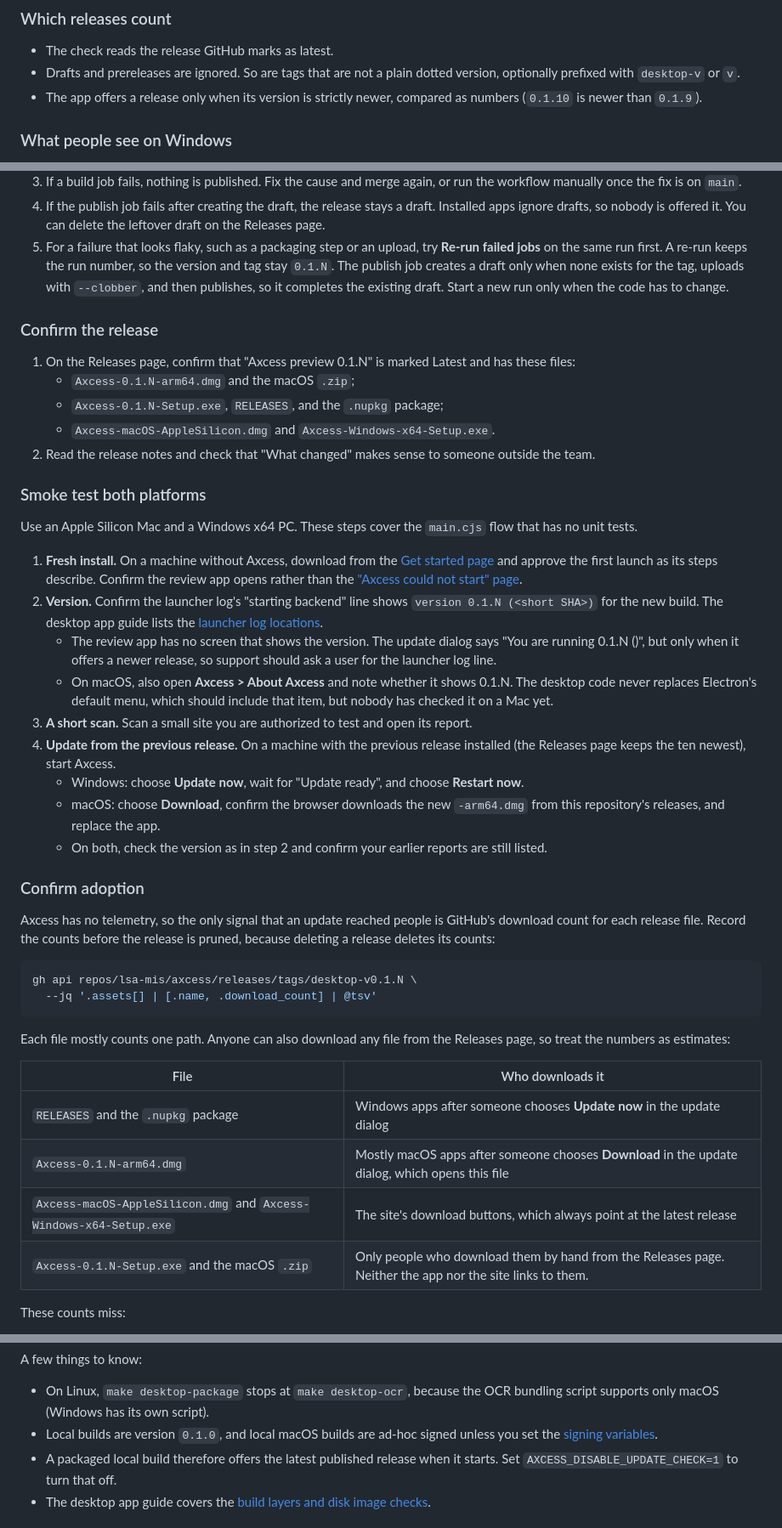
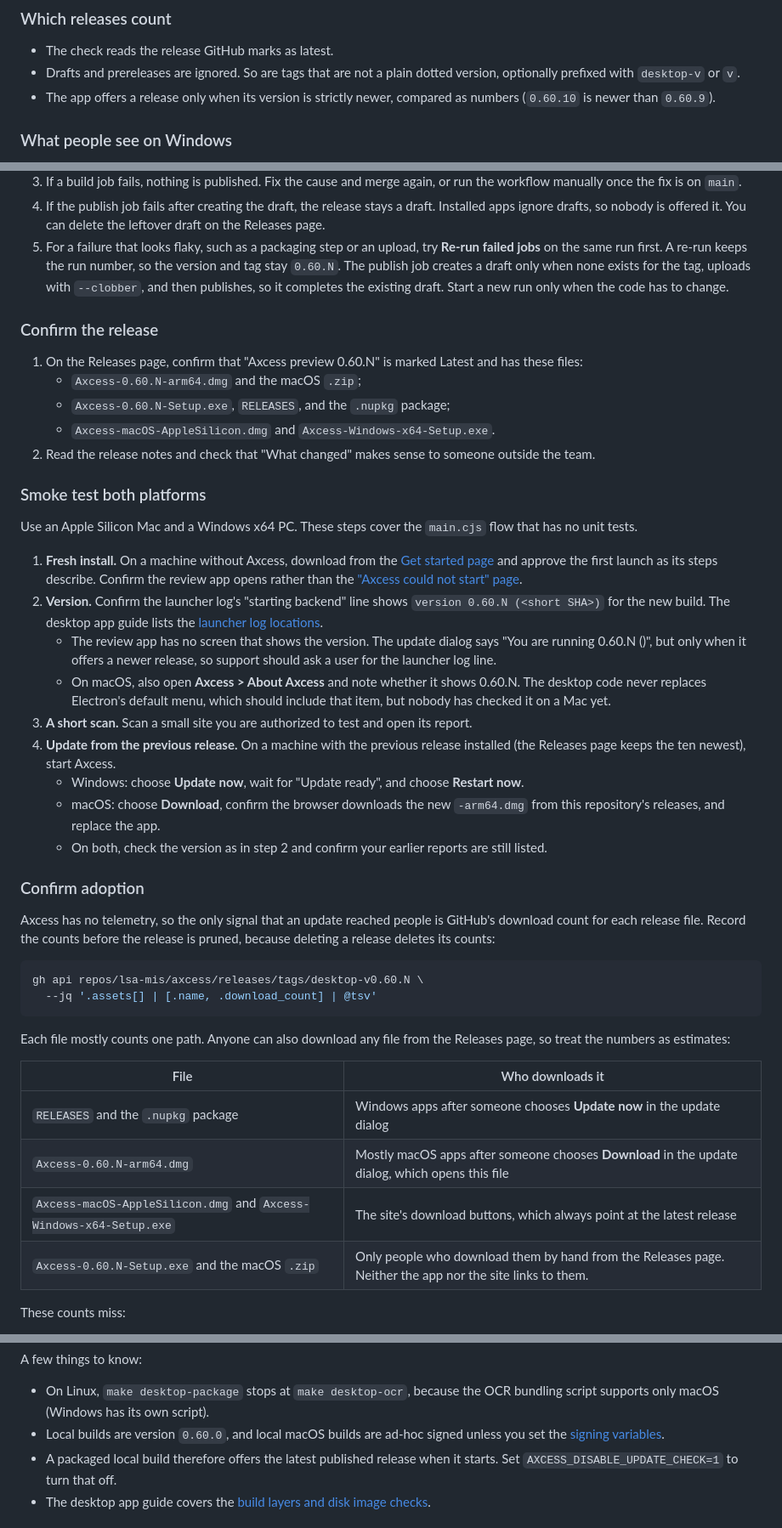
Before and after one commit to lsa-mis/axcess, a Markdown page: docs/internal/releases.md, 3 parts joined by grey strips. Shown at 85% size. GitHub-like rendering.

````diff
--- a/docs/internal/releases.md
+++ b/docs/internal/releases.md
@@ -243,7 +246,7 @@ release from the site.
 - Drafts and prereleases are ignored. So are tags that are not a plain dotted
   version, optionally prefixed with `desktop-v` or `v`.
 - The app offers a release only when its version is strictly newer, compared
-  as numbers (`0.1.10` is newer than `0.1.9`).
+  as numbers (`0.60.10` is newer than `0.60.9`).
 
 ### What people see on Windows
 
@@ -324,17 +327,17 @@ has to make because the workflow does not.
    delete the leftover draft on the Releases page.
 5. For a failure that looks flaky, such as a packaging step or an upload,
    try **Re-run failed jobs** on the same run first. A re-run keeps the run
-   number, so the version and tag stay `0.1.N`. The publish job creates a
+   number, so the version and tag stay `0.60.N`. The publish job creates a
    draft only when none exists for the tag, uploads with `--clobber`, and
    then publishes, so it completes the existing draft. Start a new run only
    when the code has to change.
 
 ### Confirm the release
 
-1. On the Releases page, confirm that "Axcess preview 0.1.N" is marked
+1. On the Releases page, confirm that "Axcess preview 0.60.N" is marked
    Latest and has these files:
-   - `Axcess-0.1.N-arm64.dmg` and the macOS `.zip`;
-   - `Axcess-0.1.N-Setup.exe`, `RELEASES`, and the `.nupkg` package;
+   - `Axcess-0.60.N-arm64.dmg` and the macOS `.zip`;
+   - `Axcess-0.60.N-Setup.exe`, `RELEASES`, and the `.nupkg` package;
    - `Axcess-macOS-AppleSilicon.dmg` and `Axcess-Windows-x64-Setup.exe`.
 2. Read the release notes and check that "What changed" makes sense to someone
    outside the team.
@@ -350,13 +353,13 @@ Use an Apple Silicon Mac and a Windows x64 PC. These steps cover the
    opens rather than the
    ["Axcess could not start" page](../desktop-app.md#axcess-could-not-start).
 2. **Version.** Confirm the launcher log's "starting backend" line shows
-   `version 0.1.N (<short SHA>)` for the new build. The desktop app guide
+   `version 0.60.N (<short SHA>)` for the new build. The desktop app guide
    lists the [launcher log locations](../desktop-app.md#axcess-could-not-start).
    - The review app has no screen that shows the version. The update dialog
-     says "You are running 0.1.N (<short SHA>)", but only when it offers a
+     says "You are running 0.60.N (<short SHA>)", but only when it offers a
      newer release, so support should ask a user for the launcher log line.
    - On macOS, also open **Axcess > About Axcess** and note whether it shows
-     0.1.N. The desktop code never replaces Electron's default menu, which
+     0.60.N. The desktop code never replaces Electron's default menu, which
      should include that item, but nobody has checked it on a Mac yet.
 3. **A short scan.** Scan a small site you are authorized to test and open its
    report.
@@ -376,7 +379,7 @@ GitHub's download count for each release file. Record the counts before the
 release is pruned, because deleting a release deletes its counts:
 
 ```bash
-gh api repos/lsa-mis/axcess/releases/tags/desktop-v0.1.N \
+gh api repos/lsa-mis/axcess/releases/tags/desktop-v0.60.N \
   --jq '.assets[] | [.name, .download_count] | @tsv'
 ```
 
@@ -386,9 +389,9 @@ Releases page, so treat the numbers as estimates:
 | File | Who downloads it |
 | --- | --- |
 | `RELEASES` and the `.nupkg` package | Windows apps after someone chooses **Update now** in the update dialog |
-| `Axcess-0.1.N-arm64.dmg` | Mostly macOS apps after someone chooses **Download** in the update dialog, which opens this file |
+| `Axcess-0.60.N-arm64.dmg` | Mostly macOS apps after someone chooses **Download** in the update dialog, which opens this file |
 | `Axcess-macOS-AppleSilicon.dmg` and `Axcess-Windows-x64-Setup.exe` | The site's download buttons, which always point at the latest release |
-| `Axcess-0.1.N-Setup.exe` and the macOS `.zip` | Only people who download them by hand from the Releases page. Neither the app nor the site links to them. |
+| `Axcess-0.60.N-Setup.exe` and the macOS `.zip` | Only people who download them by hand from the Releases page. Neither the app nor the site links to them. |
 
 These counts miss:
 
@@ -431,7 +434,7 @@ A few things to know:
 
 - On Linux, `make desktop-package` stops at `make desktop-ocr`, because the
   OCR bundling script supports only macOS (Windows has its own script).
-- Local builds are version `0.1.0`, and local macOS builds are ad-hoc signed
+- Local builds are version `0.60.0`, and local macOS builds are ad-hoc signed
   unless you set the
   [signing variables](#settings-for-when-credentials-exist).
 - A packaged local build therefore offers the latest published release when
````
Also changed, not shown: other parts of docs/internal/releases.md (+11 -8 lines), CHANGELOG.md (added, +9 -0 lines), docs/desktop-app.md (+3 -3 lines), docs/images/diagrams/release-flow.png, 14 other files.
